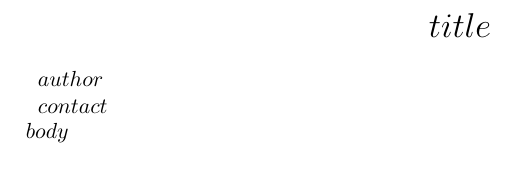
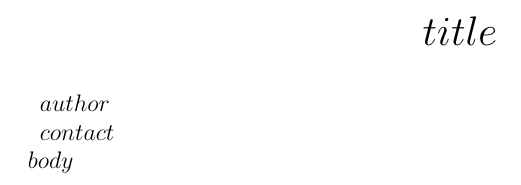
Before and after one commit to heades/au-post-tenure-review-template, a LaTeX CV (layouts/cv.tex): part of the page, cut so that both start at the same text. Compiled offline with XeLaTeX; a missing font is replaced by an installed copy or a similar font.

Commit message:
Some small changes.

```diff
--- a/layouts/cv.tex
+++ b/layouts/cv.tex
@@ -1,4 +1,6 @@
-\documentclass[11pt]{article}
+\documentclass[12pt]{article}
+\usepackage{fontspec}  % Allows font customization
+\setmainfont{Calibri}  % Sets Calibri as the main font
 \usepackage{hyperref}
 \usepackage{fullpage}
 \usepackage{color}
```
Also changed, not shown: Makefile.
